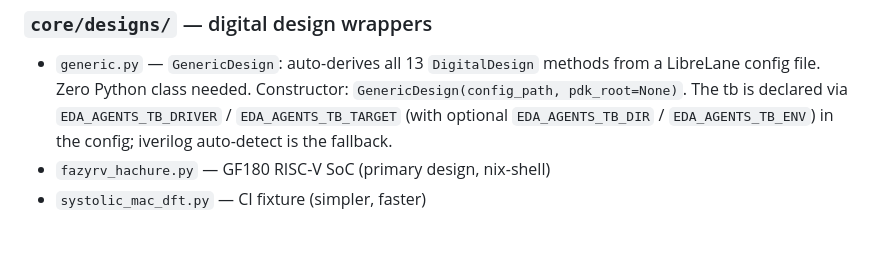
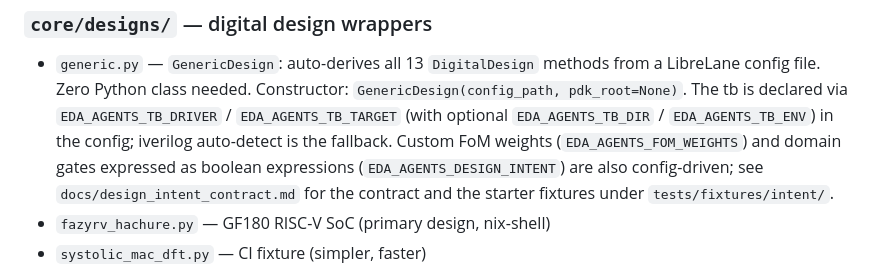
Before and after one commit to Mauricio-xx/eda-agents, a Markdown page: CLAUDE.md, the part around the change. Drawn GitHub-style; blank space fills up the shorter version.

```diff
--- a/CLAUDE.md
+++ b/CLAUDE.md
@@ -153,7 +153,11 @@ for analytical sizing) or a full `CircuitTopology` subclass. Current:
   Constructor: `GenericDesign(config_path, pdk_root=None)`. The tb
   is declared via `EDA_AGENTS_TB_DRIVER` / `EDA_AGENTS_TB_TARGET`
   (with optional `EDA_AGENTS_TB_DIR` / `EDA_AGENTS_TB_ENV`) in the
-  config; iverilog auto-detect is the fallback.
+  config; iverilog auto-detect is the fallback. Custom FoM weights
+  (`EDA_AGENTS_FOM_WEIGHTS`) and domain gates expressed as boolean
+  expressions (`EDA_AGENTS_DESIGN_INTENT`) are also config-driven;
+  see `docs/design_intent_contract.md` for the contract and the
+  starter fixtures under `tests/fixtures/intent/`.
 - `fazyrv_hachure.py` — GF180 RISC-V SoC (primary design, nix-shell)
 - `systolic_mac_dft.py` — CI fixture (simpler, faster)
 
```
Also changed, not shown: docs/design_intent_contract.md (added, +214 -0 lines).
